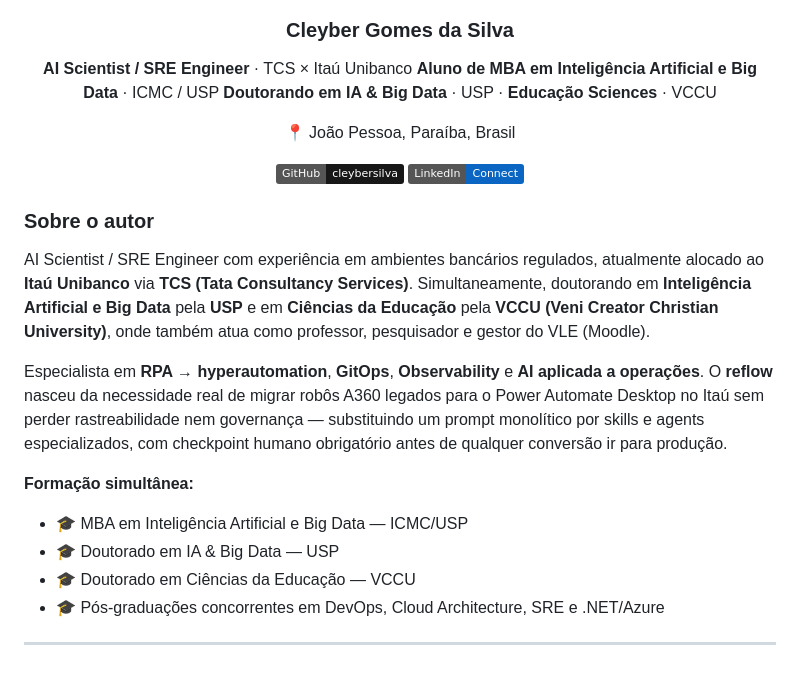
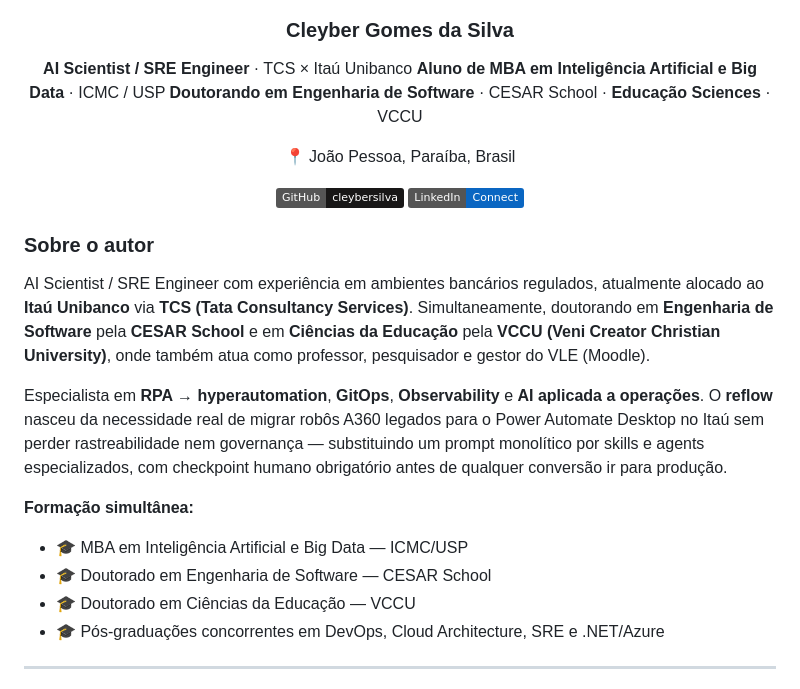
Before and after one commit to cleybersilva/migration-reflow, a Markdown page: README.md, the part around the change. GitHub-like rendering; badges without logos.

Commit message:
Corrige titulacao de doutorado no README para Engenharia de Software / CESAR School
Co-Authored-By: Claude Sonnet 5 <noreply@anthropic.com>

```diff
--- a/README.md
+++ b/README.md
@@ -395,7 +395,7 @@ grande demais.
 
 **AI Scientist / SRE Engineer** · TCS × Itaú Unibanco
 **Aluno de MBA em Inteligência Artificial e Big Data** · ICMC / USP
-**Doutorando em IA & Big Data** · USP · **Educação Sciences** · VCCU
+**Doutorando em Engenharia de Software** · CESAR School · **Educação Sciences** · VCCU
 
 📍 João Pessoa, Paraíba, Brasil
 
@@ -408,8 +408,8 @@ grande demais.
 
 AI Scientist / SRE Engineer com experiência em ambientes bancários regulados,
 atualmente alocado ao **Itaú Unibanco** via **TCS (Tata Consultancy
-Services)**. Simultaneamente, doutorando em **Inteligência Artificial e Big
-Data** pela **USP** e em **Ciências da Educação** pela **VCCU (Veni Creator
+Services)**. Simultaneamente, doutorando em **Engenharia de Software** pela
+**CESAR School** e em **Ciências da Educação** pela **VCCU (Veni Creator
 Christian University)**, onde também atua como professor, pesquisador e
 gestor do VLE (Moodle).
 
@@ -422,7 +422,7 @@ qualquer conversão ir para produção.
 
 **Formação simultânea:**
 - 🎓 MBA em Inteligência Artificial e Big Data — ICMC/USP
-- 🎓 Doutorado em IA & Big Data — USP
+- 🎓 Doutorado em Engenharia de Software — CESAR School
 - 🎓 Doutorado em Ciências da Educação — VCCU
 - 🎓 Pós-graduações concorrentes em DevOps, Cloud Architecture, SRE e .NET/Azure
 
```
